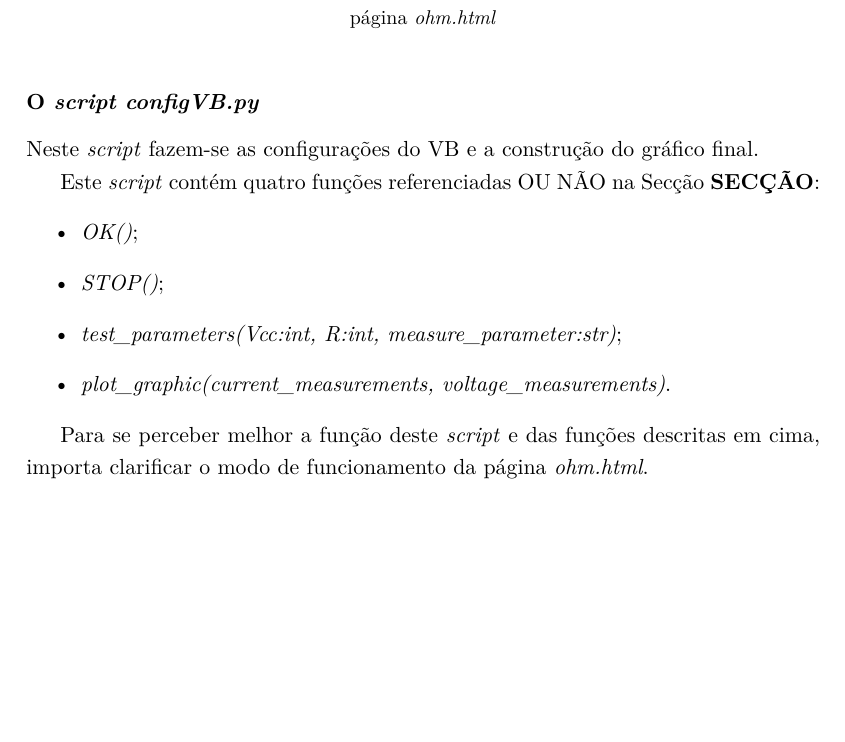
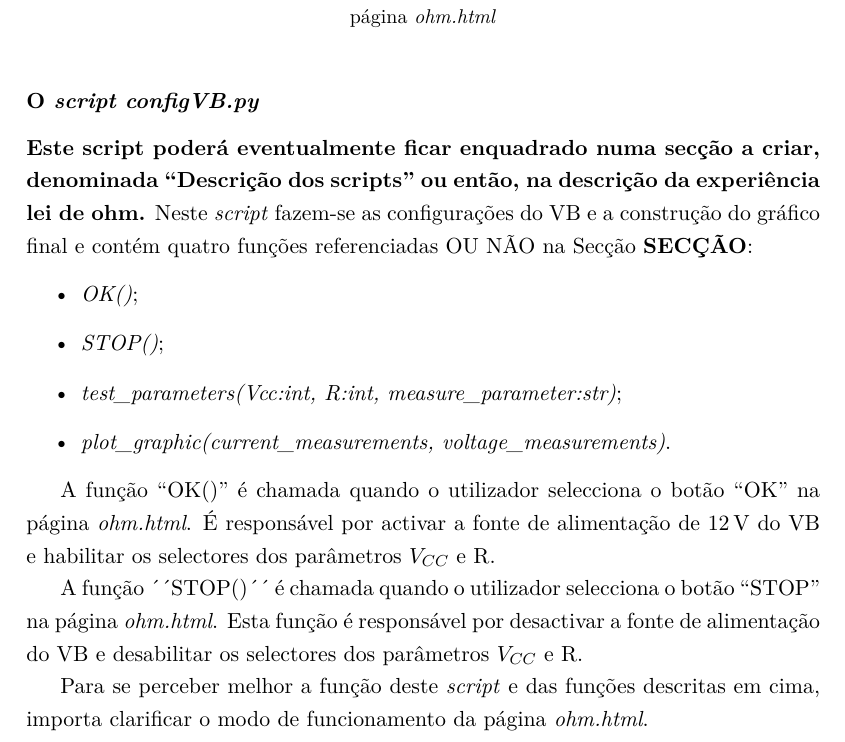
Before and after one commit to eddygrinder/LaRE_LaTeX, a LaTeX thesis (main.tex, which reads chapters/chapter4.tex): part of page 125 of 152, cut so that both start at the same text, the shorter picture padded with empty space. Compiled offline with pdfLaTeX.

Commit message:
minor update cap 4

```diff
--- a/chapters/chapter4.tex
+++ b/chapters/chapter4.tex
@@ -649,15 +649,18 @@ Quando se trata de enviar o resultado das medições para a página \textit{ohm.
 \end{center}
 
 \subsubsection{O \textit{script configVB.py}}
-Neste \textit{script} fazem-se as configurações do \acrshort{virtualbench} e a construção do gráfico final.
-
-Este \textit{script} contém quatro funções referenciadas OU NÃO na Secção \textbf{SECÇÃO}:
+\textbf{Este script poderá eventualmente ficar enquadrado numa secção a criar, denominada ``Descrição dos scripts'' ou então, na descrição da experiência lei de ohm.}
+Neste \textit{script} fazem-se as configurações do \acrshort{virtualbench} e a construção do gráfico final e contém quatro funções referenciadas OU NÃO na Secção \textbf{SECÇÃO}:
 \begin{itemize}
 	\item \textit{OK()};
 	\item \textit{STOP()};
 	\item \textit{test\_parameters(Vcc:int, R:int, measure\_parameter:str)};
 	\item \textit{plot\_graphic(current\_measurements, voltage\_measurements)}.
 \end{itemize}
+
+A função ``OK()'' é chamada quando o utilizador selecciona o botão ``OK'' na página \textit{ohm.html}. É responsável por activar a fonte de alimentação de \SI{12}{\volt} do \acrshort{virtualbench} e habilitar os selectores dos parâmetros $V_{CC}$ e R.
+
+A função ´´STOP()´´ é chamada quando o utilizador selecciona o botão ``STOP'' na página \textit{ohm.html}. Esta função é responsável por desactivar a fonte de alimentação do \acrshort{virtualbench} e desabilitar os selectores dos parâmetros $V_{CC}$ e R.
 
 %é chamado no \textit{script views.py}, consoante o valor do parâmetro recebido. A Figura \ref{fig:cutconfigVB} representa o diagrama de blocos do \textit{script}.
 
```
Also changed, not shown: 5 other files.
